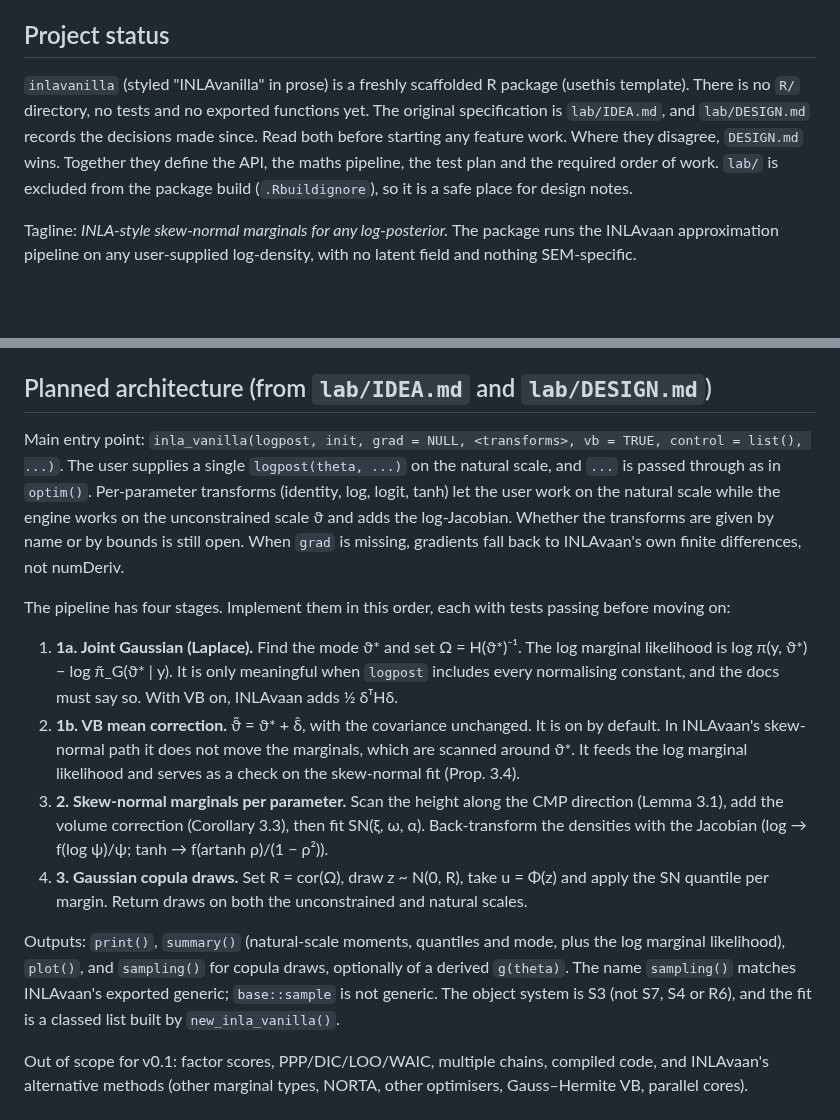
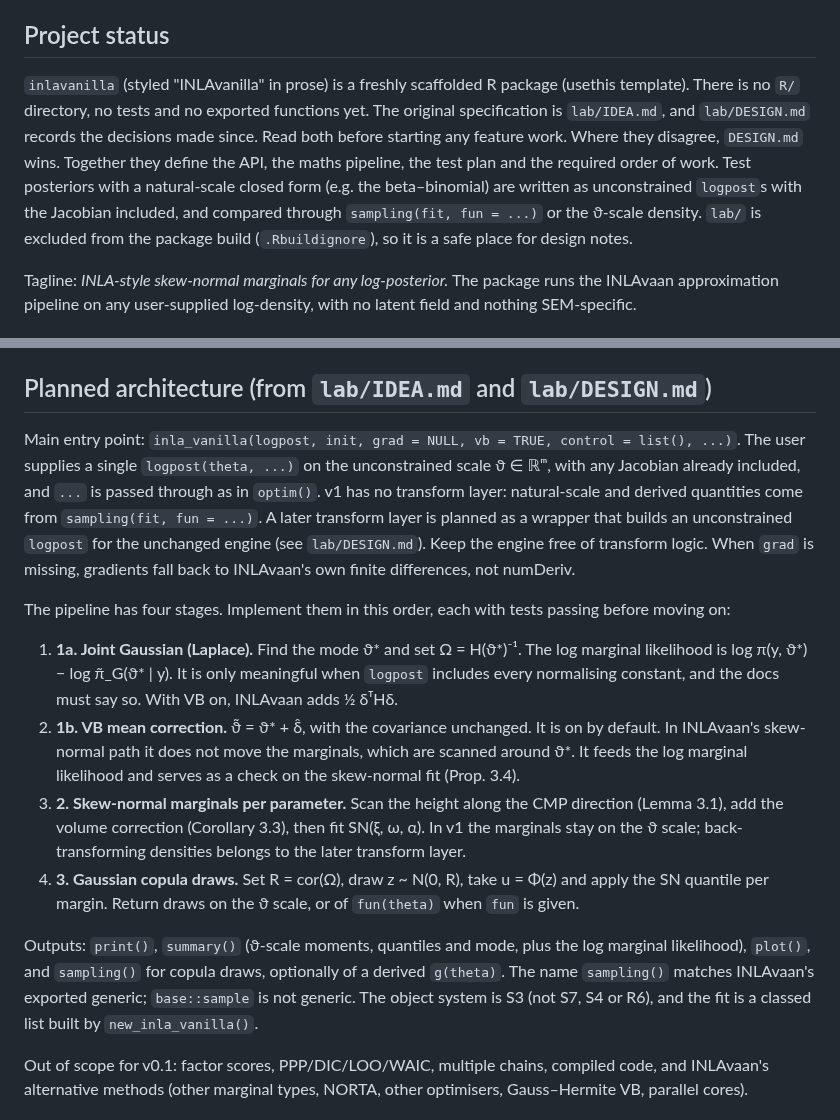
Before and after one commit to haziqj/inlavanilla, a Markdown page: CLAUDE.md, 2 parts joined by grey strips. Drawn GitHub-style; blank space fills up the shorter version.

```diff
--- a/CLAUDE.md
+++ b/CLAUDE.md
@@ -4,7 +4,7 @@ This file provides guidance to Claude Code (claude.ai/code) when working with co
 
 ## Project status
 
-`inlavanilla` (styled "INLAvanilla" in prose) is a freshly scaffolded R package (usethis template). There is no `R/` directory, no tests and no exported functions yet. The original specification is `lab/IDEA.md`, and `lab/DESIGN.md` records the decisions made since. Read both before starting any feature work. Where they disagree, `DESIGN.md` wins. Together they define the API, the maths pipeline, the test plan and the required order of work. `lab/` is excluded from the package build (`.Rbuildignore`), so it is a safe place for design notes.
+`inlavanilla` (styled "INLAvanilla" in prose) is a freshly scaffolded R package (usethis template). There is no `R/` directory, no tests and no exported functions yet. The original specification is `lab/IDEA.md`, and `lab/DESIGN.md` records the decisions made since. Read both before starting any feature work. Where they disagree, `DESIGN.md` wins. Together they define the API, the maths pipeline, the test plan and the required order of work. Test posteriors with a natural-scale closed form (e.g. the beta–binomial) are written as unconstrained `logpost`s with the Jacobian included, and compared through `sampling(fit, fun = ...)` or the ϑ-scale density. `lab/` is excluded from the package build (`.Rbuildignore`), so it is a safe place for design notes.
 
 Tagline: *INLA-style skew-normal marginals for any log-posterior.* The package runs the INLAvaan approximation pipeline on any user-supplied log-density, with no latent field and nothing SEM-specific.
 
@@ -35,16 +35,16 @@ Generated files that must not be edited by hand: `NAMESPACE` and `man/*.Rd` (rox
 
 ## Planned architecture (from `lab/IDEA.md` and `lab/DESIGN.md`)
 
-Main entry point: `inla_vanilla(logpost, init, grad = NULL, <transforms>, vb = TRUE, control = list(), ...)`. The user supplies a single `logpost(theta, ...)` on the natural scale, and `...` is passed through as in `optim()`. Per-parameter transforms (identity, log, logit, tanh) let the user work on the natural scale while the engine works on the unconstrained scale ϑ and adds the log-Jacobian. Whether the transforms are given by name or by bounds is still open. When `grad` is missing, gradients fall back to INLAvaan's own finite differences, not numDeriv.
+Main entry point: `inla_vanilla(logpost, init, grad = NULL, vb = TRUE, control = list(), ...)`. The user supplies a single `logpost(theta, ...)` on the unconstrained scale ϑ ∈ ℝᵐ, with any Jacobian already included, and `...` is passed through as in `optim()`. v1 has no transform layer: natural-scale and derived quantities come from `sampling(fit, fun = ...)`. A later transform layer is planned as a wrapper that builds an unconstrained `logpost` for the unchanged engine (see `lab/DESIGN.md`). Keep the engine free of transform logic. When `grad` is missing, gradients fall back to INLAvaan's own finite differences, not numDeriv.
 
 The pipeline has four stages. Implement them in this order, each with tests passing before moving on:
 
 1. **1a. Joint Gaussian (Laplace).** Find the mode ϑ* and set Ω = H(ϑ*)⁻¹. The log marginal likelihood is log π(y, ϑ*) − log π̃_G(ϑ* | y). It is only meaningful when `logpost` includes every normalising constant, and the docs must say so. With VB on, INLAvaan adds ½ δᵀHδ.
 2. **1b. VB mean correction.** ϑ̃ = ϑ* + δ̂, with the covariance unchanged. It is on by default. In INLAvaan's skew-normal path it does not move the marginals, which are scanned around ϑ*. It feeds the log marginal likelihood and serves as a check on the skew-normal fit (Prop. 3.4).
-3. **2. Skew-normal marginals per parameter.** Scan the height along the CMP direction (Lemma 3.1), add the volume correction (Corollary 3.3), then fit SN(ξ, ω, α). Back-transform the densities with the Jacobian (log → f(log ψ)/ψ; tanh → f(artanh ρ)/(1 − ρ²)).
-4. **3. Gaussian copula draws.** Set R = cor(Ω), draw z ~ N(0, R), take u = Φ(z) and apply the SN quantile per margin. Return draws on both the unconstrained and natural scales.
+3. **2. Skew-normal marginals per parameter.** Scan the height along the CMP direction (Lemma 3.1), add the volume correction (Corollary 3.3), then fit SN(ξ, ω, α). In v1 the marginals stay on the ϑ scale; back-transforming densities belongs to the later transform layer.
+4. **3. Gaussian copula draws.** Set R = cor(Ω), draw z ~ N(0, R), take u = Φ(z) and apply the SN quantile per margin. Return draws on the ϑ scale, or of `fun(theta)` when `fun` is given.
 
-Outputs: `print()`, `summary()` (natural-scale moments, quantiles and mode, plus the log marginal likelihood), `plot()`, and `sampling()` for copula draws, optionally of a derived `g(theta)`. The name `sampling()` matches INLAvaan's exported generic; `base::sample` is not generic. The object system is S3 (not S7, S4 or R6), and the fit is a classed list built by `new_inla_vanilla()`.
+Outputs: `print()`, `summary()` (ϑ-scale moments, quantiles and mode, plus the log marginal likelihood), `plot()`, and `sampling()` for copula draws, optionally of a derived `g(theta)`. The name `sampling()` matches INLAvaan's exported generic; `base::sample` is not generic. The object system is S3 (not S7, S4 or R6), and the fit is a classed list built by `new_inla_vanilla()`.
 
 Out of scope for v0.1: factor scores, PPP/DIC/LOO/WAIC, multiple chains, compiled code, and INLAvaan's alternative methods (other marginal types, NORTA, other optimisers, Gauss–Hermite VB, parallel cores).
 
```
Also changed, not shown: lab/DESIGN.md (+10 -5 lines).
